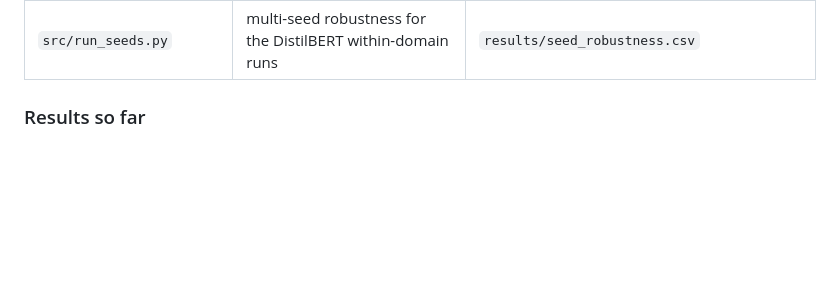
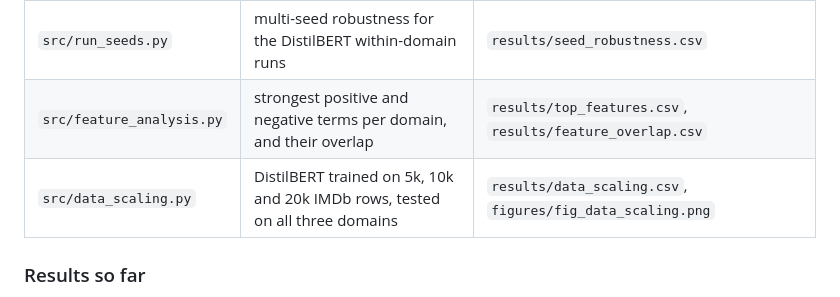
Before and after one commit to muhongjin/nlp-cross-domain-sentiment, a Markdown page: AGENTS.md, the part around the change. Drawn GitHub-style; blank space fills up the shorter version.

```diff
--- a/AGENTS.md
+++ b/AGENTS.md
@@ -121,6 +121,8 @@ Extra analysis inside Stage 3, 10 and 11:
 | `src/near_duplicates.py` | near-duplicate screening over all 90,000 pooled reviews | `results/near_duplicates.json` |
 | `src/domain_distance.py` | Jensen-Shannon divergence and vocabulary overlap between domains | `results/domain_distance.csv`, `figures/fig_domain_distance.png` |
 | `src/run_seeds.py` | multi-seed robustness for the DistilBERT within-domain runs | `results/seed_robustness.csv` |
+| `src/feature_analysis.py` | strongest positive and negative terms per domain, and their overlap | `results/top_features.csv`, `results/feature_overlap.csv` |
+| `src/data_scaling.py` | DistilBERT trained on 5k, 10k and 20k IMDb rows, tested on all three domains | `results/data_scaling.csv`, `figures/fig_data_scaling.png` |
 
 ### Results so far
 
```
Also changed, not shown: REPORT.md (+15 -1 lines), figures/fig_data_scaling.png (added), 7 other files.
